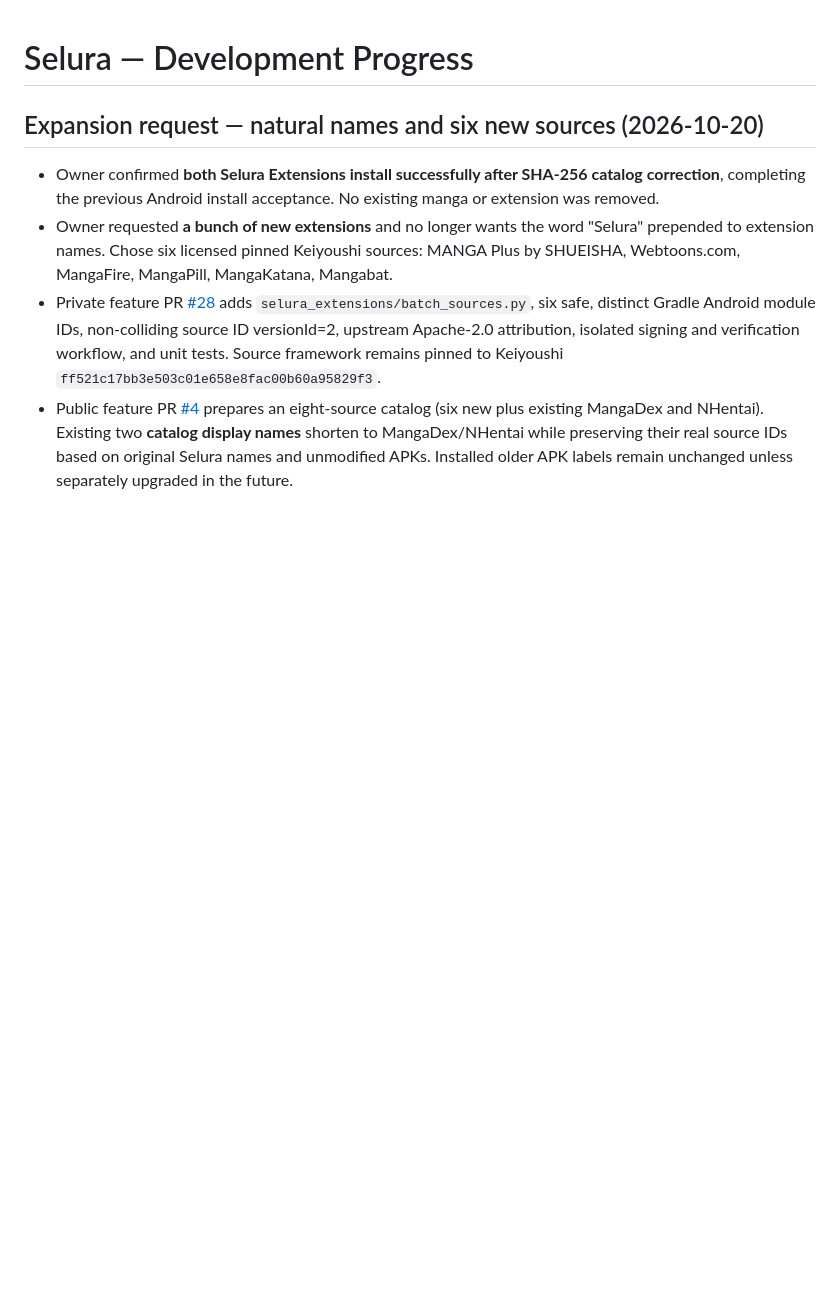
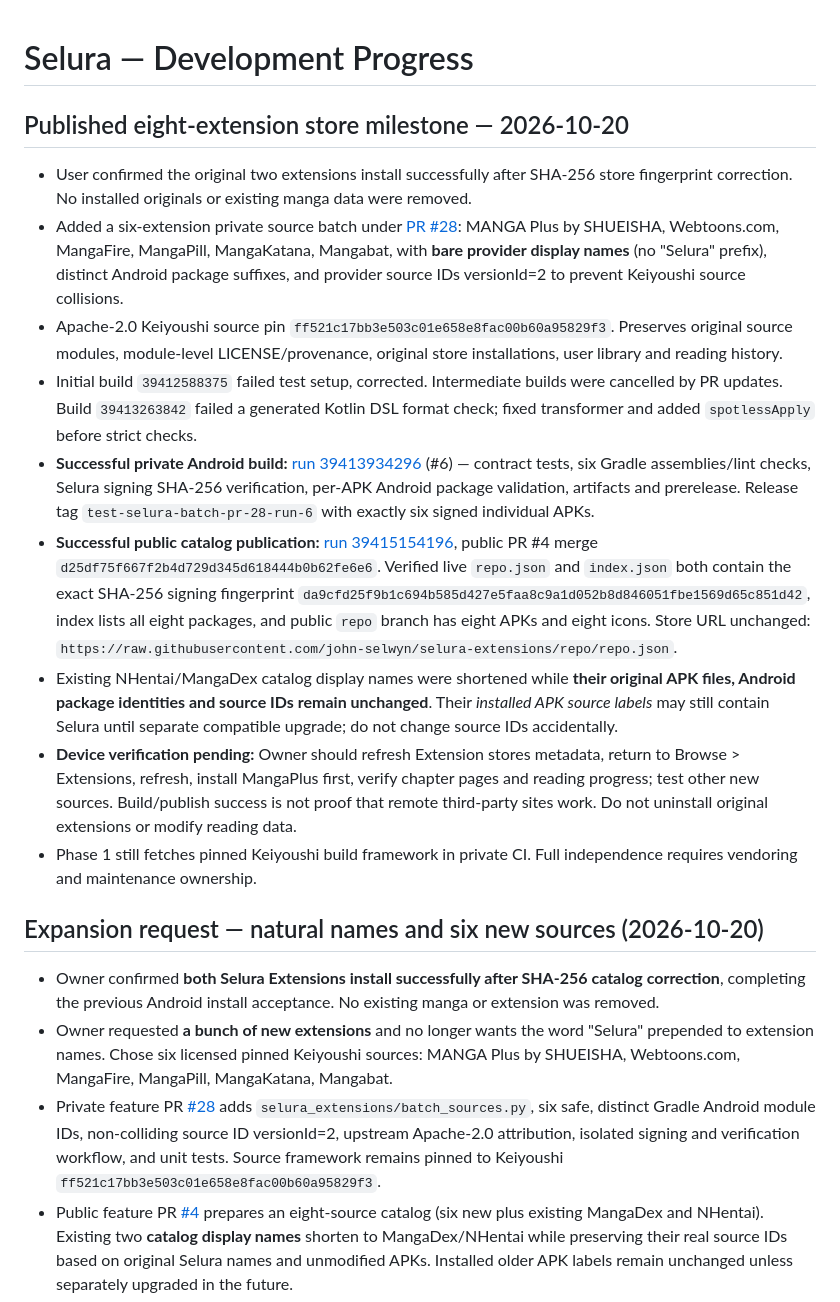
Before and after one commit to zexaldragneel/selura-reader, a Markdown page: PROGRESS.md, the part around the change. Drawn GitHub-style; blank space fills up the shorter version.

Commit message:
docs: record signed six-source build, verified eight-extension store, and pending Android test

```diff
--- a/PROGRESS.md
+++ b/PROGRESS.md
@@ -1,4 +1,17 @@
 # Selura — Development Progress
+
+## Published eight-extension store milestone — 2026-10-20
+
+- User confirmed the original two extensions install successfully after SHA-256 store fingerprint correction. No installed originals or existing manga data were removed.
+- Added a six-extension private source batch under [PR #28](https://github.com/john-selwyn/selura-reader/pull/28): MANGA Plus by SHUEISHA, Webtoons.com, MangaFire, MangaPill, MangaKatana, Mangabat, with **bare provider display names** (no "Selura" prefix), distinct Android package suffixes, and provider source IDs versionId=2 to prevent Keiyoushi source collisions.
+- Apache-2.0 Keiyoushi source pin `ff521c17bb3e503c01e658e8fac00b60a95829f3`. Preserves original source modules, module-level LICENSE/provenance, original store installations, user library and reading history.
+- Initial build `39412588375` failed test setup, corrected. Intermediate builds were cancelled by PR updates. Build `39413263842` failed a generated Kotlin DSL format check; fixed transformer and added `spotlessApply` before strict checks.
+- **Successful private Android build:** [run 39413934296](https://github.com/john-selwyn/selura-reader/actions/runs/39413934296) (#6) — contract tests, six Gradle assemblies/lint checks, Selura signing SHA-256 verification, per-APK Android package validation, artifacts and prerelease. Release tag `test-selura-batch-pr-28-run-6` with exactly six signed individual APKs.
+- **Successful public catalog publication:** [run 39415154196](https://github.com/john-selwyn/selura-extensions/actions/runs/39415154196), public PR #4 merge `d25df75f667f2b4d729d345d618444b0b62fe6e6`. Verified live `repo.json` and `index.json` both contain the exact SHA-256 signing fingerprint `da9cfd25f9b1c694b585d427e5faa8c9a1d052b8d846051fbe1569d65c851d42`, index lists all eight packages, and public `repo` branch has eight APKs and eight icons. Store URL unchanged: `https://raw.githubusercontent.com/john-selwyn/selura-extensions/repo/repo.json`.
+- Existing NHentai/MangaDex catalog display names were shortened while **their original APK files, Android package identities and source IDs remain unchanged**. Their *installed APK source labels* may still contain Selura until separate compatible upgrade; do not change source IDs accidentally.
+- **Device verification pending:** Owner should refresh Extension stores metadata, return to Browse > Extensions, refresh, install MangaPlus first, verify chapter pages and reading progress; test other new sources. Build/publish success is not proof that remote third-party sites work. Do not uninstall original extensions or modify reading data.
+- Phase 1 still fetches pinned Keiyoushi build framework in private CI. Full independence requires vendoring and maintenance ownership.
+
 
 ## Expansion request — natural names and six new sources (2026-10-20)
 
```
